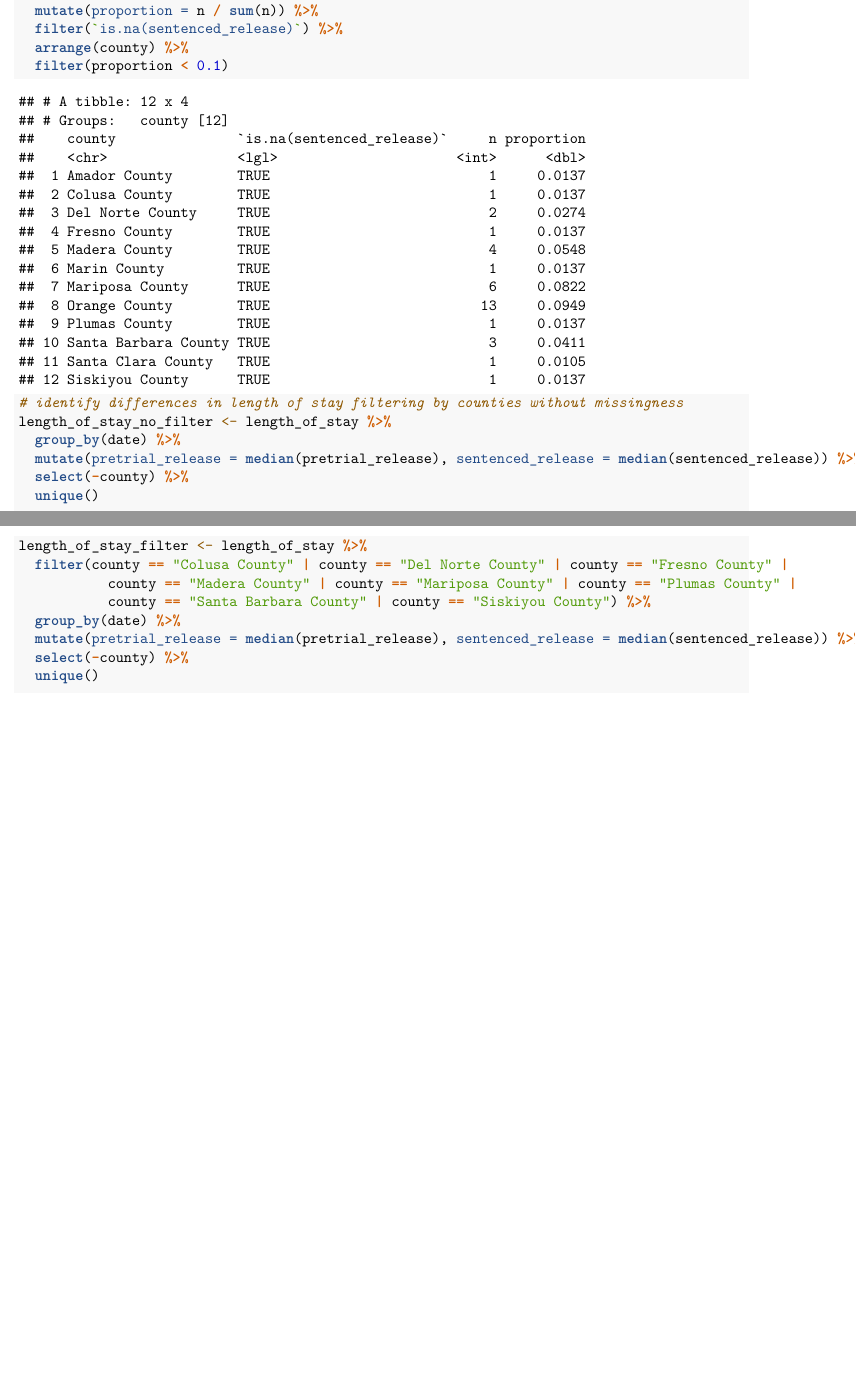
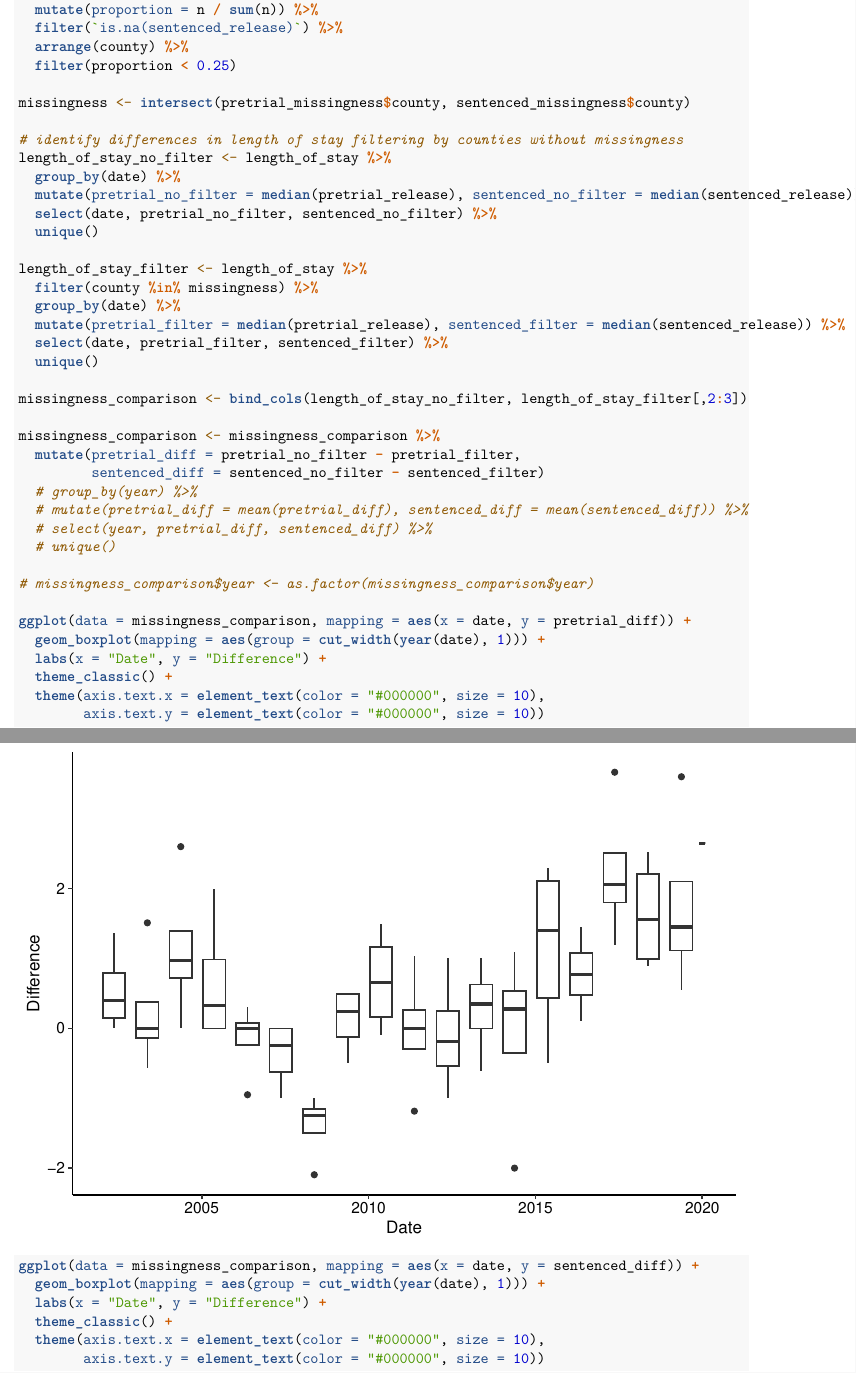
Before and after one commit to kalleyhuang/harnessing-data-from-nc-jails, an R Markdown document (rmd/analysis.Rmd): two parts of pages 20 and 21 of 27 before the commit and two parts of pages 20 and 21 of 28 after it, joined at a grey line, cut so that both start at the same text, the shorter picture padded with empty space. Rendered offline with R 4.5, knitr and Pandoc, then LaTeX, with nearby package versions; some code elsewhere in the file could not run offline.

Commit message:
length of stay missingness

```diff
--- a/rmd/analysis.Rmd
+++ b/rmd/analysis.Rmd
@@ -226,24 +225,46 @@ county_q %>%
   mutate(proportion = n / sum(n)) %>%
   filter(`is.na(sentenced_release)`) %>%
   arrange(county) %>%
-  filter(proportion < 0.1)
+  filter(proportion < 0.25)
+
+missingness <- intersect(pretrial_missingness$county, sentenced_missingness$county)
 
 # identify differences in length of stay filtering by counties without missingness
 length_of_stay_no_filter <- length_of_stay %>%
   group_by(date) %>%
-  mutate(pretrial_release = median(pretrial_release), sentenced_release = median(sentenced_release)) %>%
-  select(-county) %>%
+  mutate(pretrial_no_filter = median(pretrial_release), sentenced_no_filter = median(sentenced_release)) %>%
+  select(date, pretrial_no_filter, sentenced_no_filter) %>%
   unique()
 
 length_of_stay_filter <- length_of_stay %>%
-  filter(county == "Colusa County" | county == "Del Norte County" | county == "Fresno County" |
-           county == "Madera County" | county == "Mariposa County" | county == "Plumas County" |
-           county == "Santa Barbara County" | county == "Siskiyou County") %>%
+  filter(county %in% missingness) %>%
   group_by(date) %>%
-  mutate(pretrial_release = median(pretrial_release), sentenced_release = median(sentenced_release)) %>%
-  select(-county) %>%
+  mutate(pretrial_filter = median(pretrial_release), sentenced_filter = median(sentenced_release)) %>%
+  select(date, pretrial_filter, sentenced_filter) %>%
   unique()
 
-median(length_of_stay_no_filter$pretrial_release - length_of_stay_filter$pretrial_release) # 1 day diff
-median(length_of_stay_no_filter$sentenced_release - length_of_stay_filter$sentenced_release) # 20 day diff
+missingness_comparison <- bind_cols(length_of_stay_no_filter, length_of_stay_filter[,2:3])
 
+missingness_comparison <- missingness_comparison %>%
+  mutate(pretrial_diff = pretrial_no_filter - pretrial_filter,
+         sentenced_diff = sentenced_no_filter - sentenced_filter)
+  # group_by(year) %>%
+  # mutate(pretrial_diff = mean(pretrial_diff), sentenced_diff = mean(sentenced_diff)) %>%
+  # select(year, pretrial_diff, sentenced_diff) %>%
+  # unique()
+
+# missingness_comparison$year <- as.factor(missingness_comparison$year)
+
+ggplot(data = missingness_comparison, mapping = aes(x = date, y = pretrial_diff)) +
+  geom_boxplot(mapping = aes(group = cut_width(year(date), 1))) +
+  labs(x = "Date", y = "Difference") +
+  theme_classic() +
+  theme(axis.text.x = element_text(color = "#000000", size = 10),
+        axis.text.y = element_text(color = "#000000", size = 10))
+
+ggplot(data = missingness_comparison, mapping = aes(x = date, y = sentenced_diff)) +
+  geom_boxplot(mapping = aes(group = cut_width(year(date), 1))) +
+  labs(x = "Date", y = "Difference") +
+  theme_classic() +
+  theme(axis.text.x = element_text(color = "#000000", size = 10),
+        axis.text.y = element_text(color = "#000000", size = 10))
```
Also changed, not shown: rmd/analysis.Rmd (15 more changed lines).
